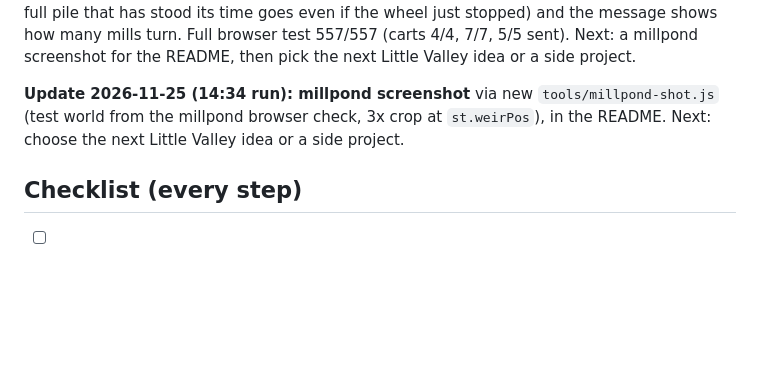
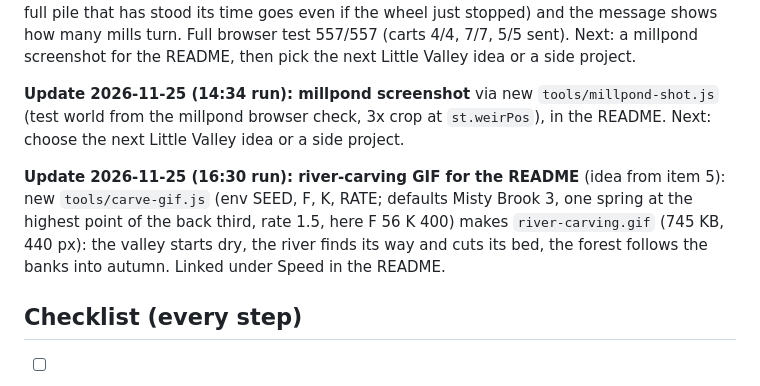
Before and after one commit to HaexFlex/playbot-arcade, a Markdown page: 2026-11-22-little-valley/PLAN.md, the part around the change. Rendered like a GitHub page; blank space fills up the shorter version.

```diff
--- a/2026-11-22-little-valley/PLAN.md
+++ b/2026-11-22-little-valley/PLAN.md
@@ -114,6 +114,8 @@ every feature must be visible on screen (no hidden numbers); stays at 30+ fps at
 
 **Update 2026-11-25 (14:34 run): millpond screenshot** via new `tools/millpond-shot.js` (test world from the millpond browser check, 3x crop at `st.weirPos`), in the README. Next: choose the next Little Valley idea or a side project.
 
+**Update 2026-11-25 (16:30 run): river-carving GIF for the README** (idea from item 5): new `tools/carve-gif.js` (env SEED, F, K, RATE; defaults Misty Brook 3, one spring at the highest point of the back third, rate 1.5, here F 56 K 400) makes `river-carving.gif` (745 KB, 440 px): the valley starts dry, the river finds its way and cuts its bed, the forest follows the banks into autumn. Linked under Speed in the README.
+
 ## Checklist (every step)
 - [ ] `node tools/build.js` then `node tools/test.js` (all pass)
 - [ ] `node tools/browser-test.js` (all checks, 0 console errors) and save its output to `tools/browser_test_output.txt`
```
Also changed, not shown: 2026-11-22-little-valley/README.md (+1 -0 lines), 2026-11-22-little-valley/river-carving.gif (added).
